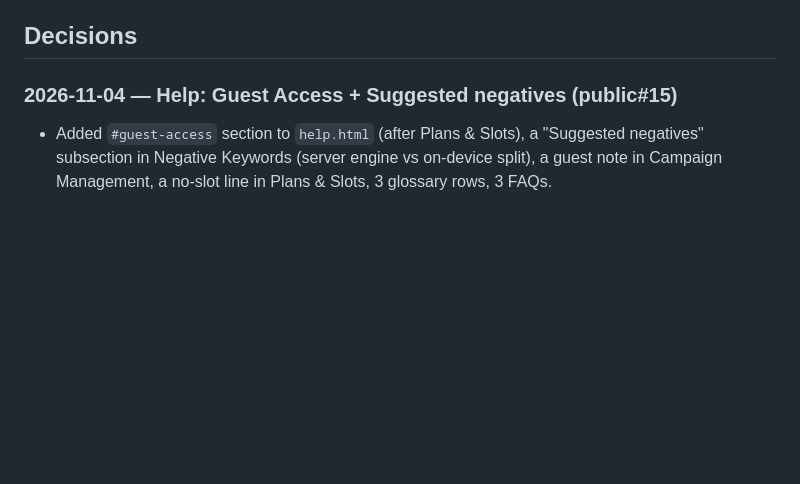
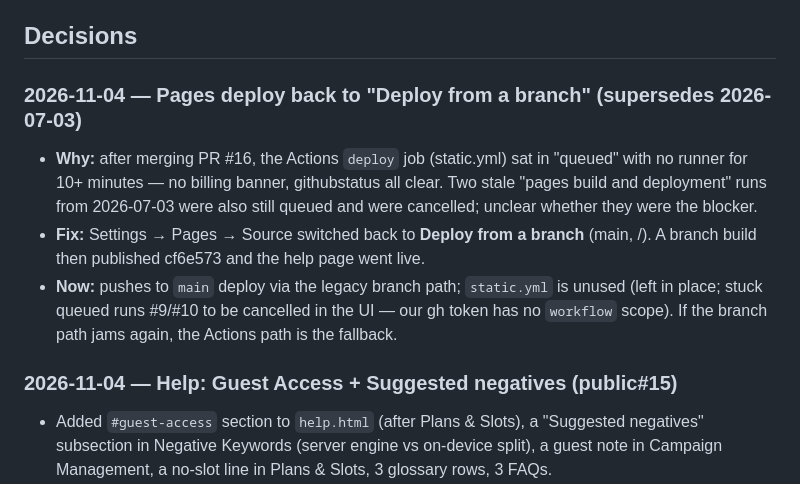
Before and after one commit to keywords-app/public, a Markdown page: docs/decisions.md, the part around the change. Rendered like a GitHub page; blank space fills up the shorter version.

Commit message:
Decisions: Pages deploy back to branch source
Co-Authored-By: Claude Sonnet 5.5 <noreply@anthropic.com>

```diff
--- a/docs/decisions.md
+++ b/docs/decisions.md
@@ -15,6 +15,17 @@
 - Web app team: wire up actual auth, Google Ads OAuth, Stripe, and scan flows
 
 ## Decisions
+
+### 2026-11-04 — Pages deploy back to "Deploy from a branch" (supersedes 2026-07-03)
+- **Why:** after merging PR #16, the Actions `deploy` job (static.yml) sat in "queued"
+  with no runner for 10+ minutes — no billing banner, githubstatus all clear. Two stale
+  "pages build and deployment" runs from 2026-07-03 were also still queued and were
+  cancelled; unclear whether they were the blocker.
+- **Fix:** Settings → Pages → Source switched back to **Deploy from a branch** (main, /).
+  A branch build then published cf6e573 and the help page went live.
+- **Now:** pushes to `main` deploy via the legacy branch path; `static.yml` is unused
+  (left in place; stuck queued runs #9/#10 to be cancelled in the UI — our gh token has
+  no `workflow` scope). If the branch path jams again, the Actions path is the fallback.
 
 ### 2026-11-04 — Help: Guest Access + Suggested negatives (public#15)
 - Added `#guest-access` section to `help.html` (after Plans & Slots), a "Suggested
```
